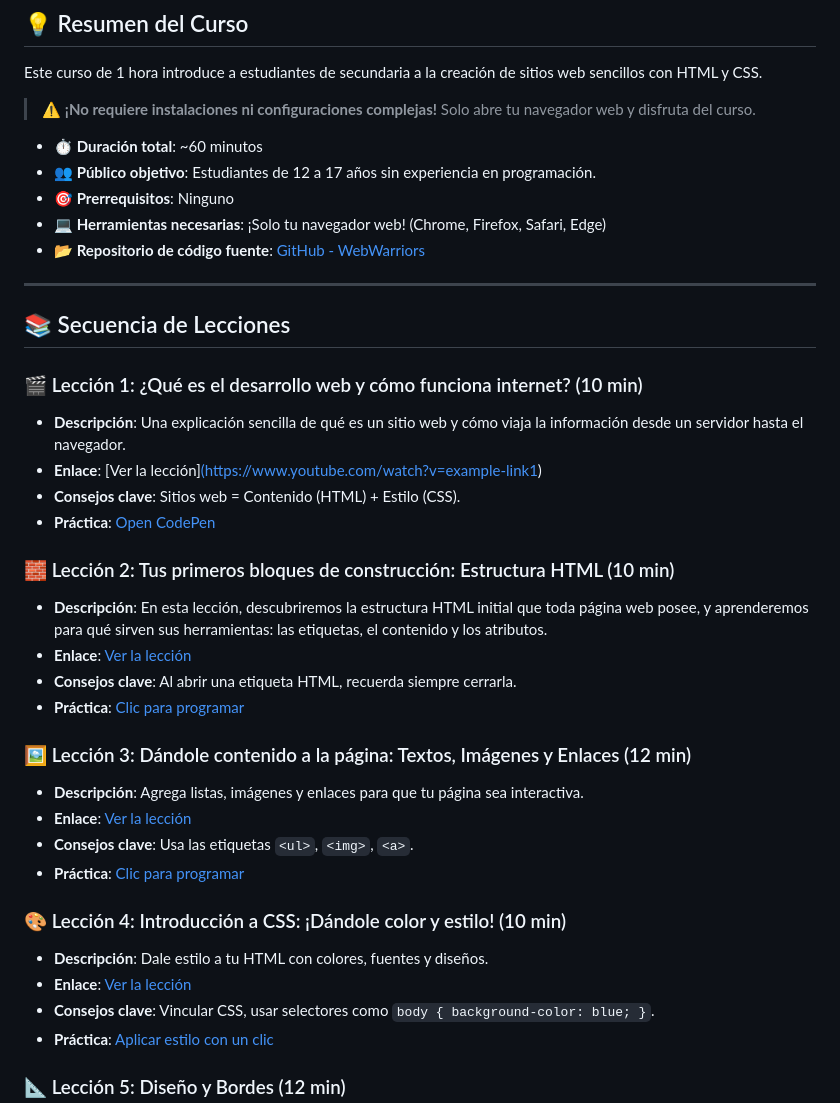
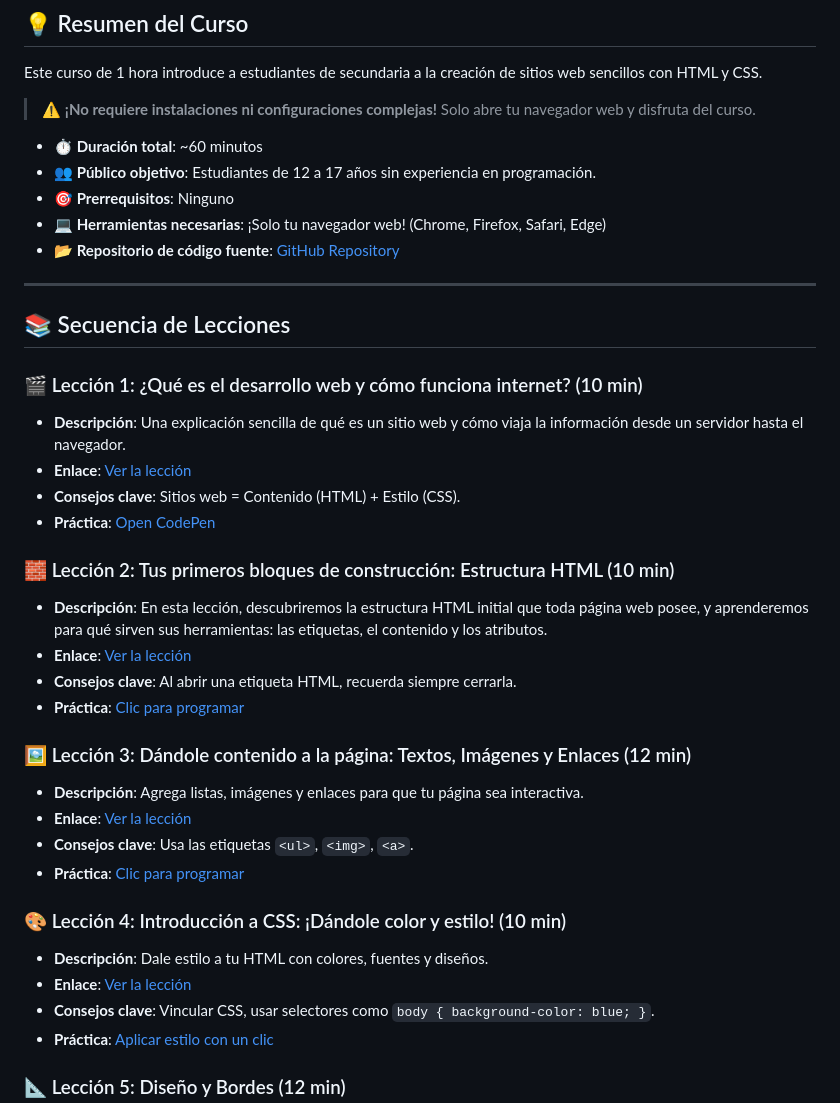
Before and after one commit to WebWarriors-LearningSessions/webdev-course-webwarriors, a Markdown page: README.md, the part around one of its changes. Drawn GitHub-style.

```diff
--- a/README.md
+++ b/README.md
@@ -14,7 +14,7 @@ Este curso de 1 hora introduce a estudiantes de secundaria a la creación de sit
 *   **👥 Público objetivo**: Estudiantes de 12 a 17 años sin experiencia en programación.
 *   **🎯 Prerrequisitos**: Ninguno
 *   **💻 Herramientas necesarias**: ¡Solo tu navegador web! (Chrome, Firefox, Safari, Edge)
-*   **📂 Repositorio de código fuente**: [GitHub - WebWarriors](https://github.com/WebWarriors-LearningSessions/webdev-course-webwarriors.git)
+*   **📂 Repositorio de código fuente**: [GitHub Repository](https://github.com/WebWarriors-LearningSessions/webdev-course-webwarriors.git)
 
 ---
 
@@ -22,7 +22,7 @@ Este curso de 1 hora introduce a estudiantes de secundaria a la creación de sit
 
 ### 🎬 Lección 1: ¿Qué es el desarrollo web y cómo funciona internet? (10 min)
 *   **Descripción**: Una explicación sencilla de qué es un sitio web y cómo viaja la información desde un servidor hasta el navegador.
-*   **Enlace**: [Ver la lección][(https://www.youtube.com/watch?v=example-link1)](https://youtu.be/OtydGWypG8k)
+*   **Enlace**: [Ver la lección](https://youtu.be/OtydGWypG8k)
 *   **Consejos clave**: Sitios web = Contenido (HTML) + Estilo (CSS).
 *   **Práctica**: [Open CodePen](https://codepen.io/pen/?template=your-starter)
 
```
Also changed, not shown: other parts of README.md (+4 -4 lines).
